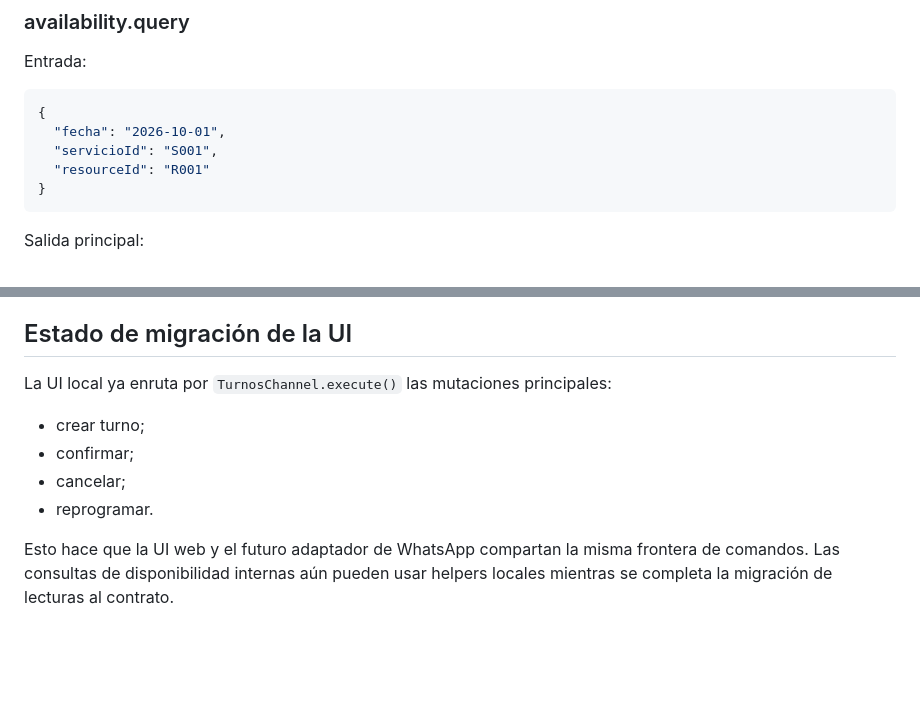
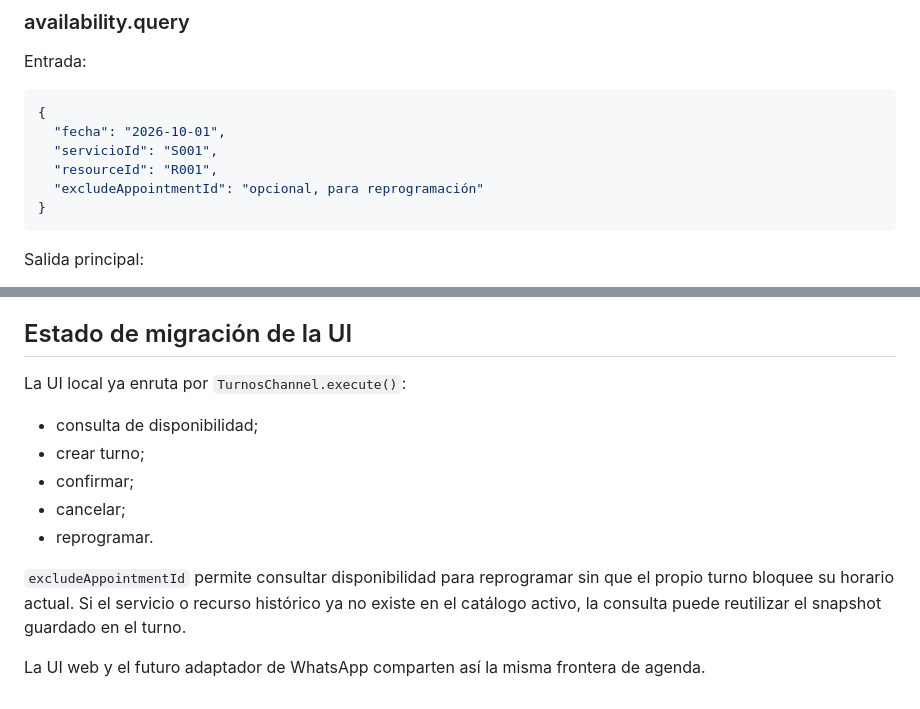
Before and after one commit to SpukLab/spuklab-builds, a Markdown page: docs/turnos-channel-contract-v1.md, 2 parts joined by grey strips. GitHub-like rendering; blank space fills up the shorter version.

Commit message:
CITHELA: extend availability contract for rescheduling

````diff
--- a/docs/turnos-channel-contract-v1.md
+++ b/docs/turnos-channel-contract-v1.md
@@ -85,7 +85,8 @@ Entrada:
 {
   "fecha": "2026-10-01",
   "servicioId": "S001",
-  "resourceId": "R001"
+  "resourceId": "R001",
+  "excludeAppointmentId": "opcional, para reprogramación"
 }
 ```
 
@@ -270,10 +271,13 @@ Cambios incompatibles requieren una nueva versión del contrato. Los eventos per
 
 ## Estado de migración de la UI
 
-La UI local ya enruta por `TurnosChannel.execute()` las mutaciones principales:
+La UI local ya enruta por `TurnosChannel.execute()`:
+- consulta de disponibilidad;
 - crear turno;
 - confirmar;
 - cancelar;
 - reprogramar.
 
-Esto hace que la UI web y el futuro adaptador de WhatsApp compartan la misma frontera de comandos. Las consultas de disponibilidad internas aún pueden usar helpers locales mientras se completa la migración de lecturas al contrato.
+`excludeAppointmentId` permite consultar disponibilidad para reprogramar sin que el propio turno bloquee su horario actual. Si el servicio o recurso histórico ya no existe en el catálogo activo, la consulta puede reutilizar el snapshot guardado en el turno.
+
+La UI web y el futuro adaptador de WhatsApp comparten así la misma frontera de agenda.
````
